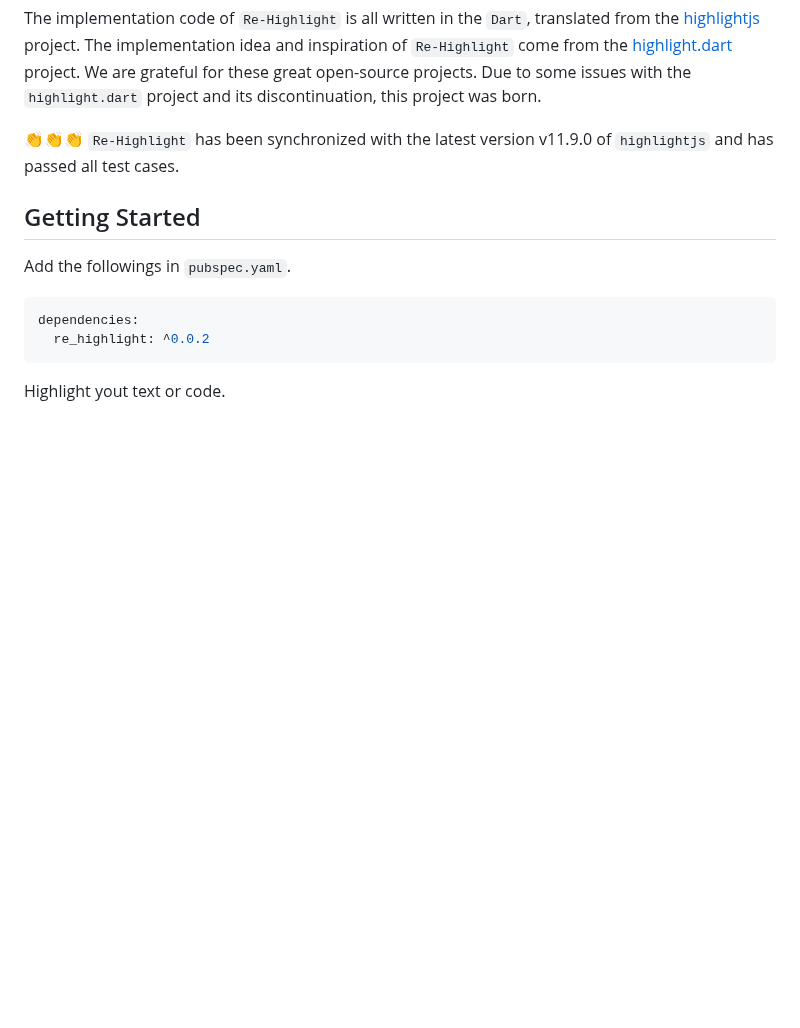
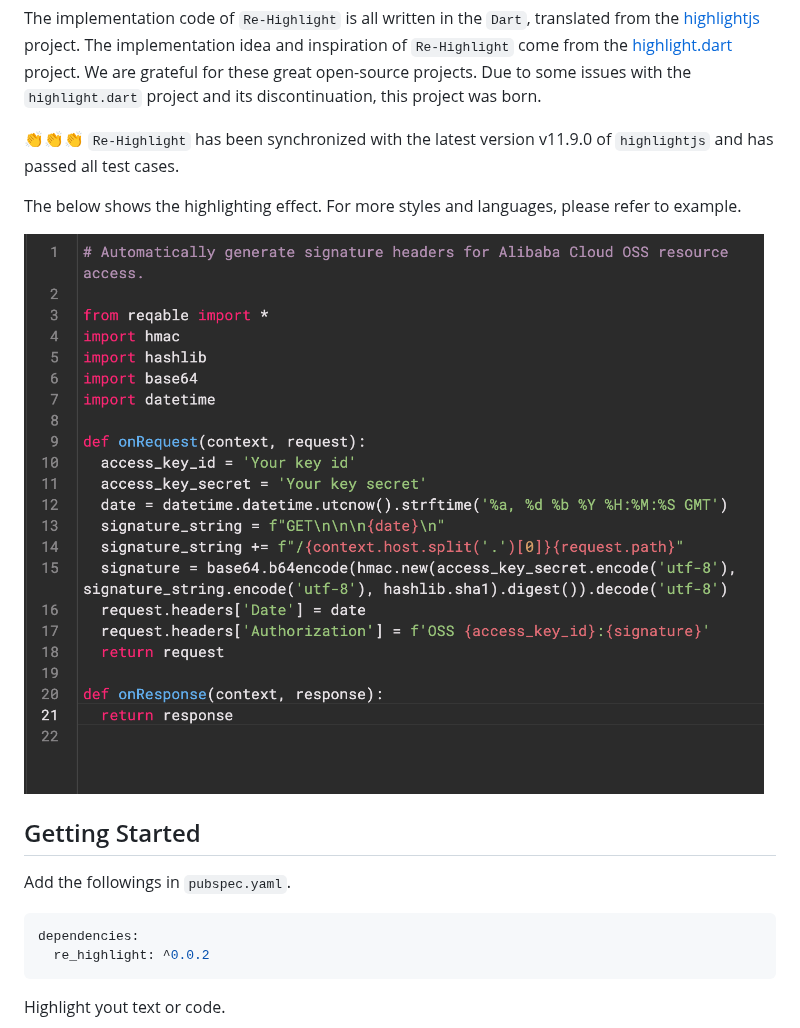
Before and after one commit to reqable/re-highlight, a Markdown page: README.md, the part around the change. Drawn GitHub-style; pictures changed too: arts/art01.png (added); blank space fills up the shorter version.

```diff
--- a/README.md
+++ b/README.md
@@ -9,6 +9,10 @@
 The implementation code of `Re-Highlight` is all written in the `Dart`, translated from the [highlightjs](https://github.com/highlightjs/highlight.js) project. The implementation idea and inspiration of `Re-Highlight` come from the [highlight.dart](https://github.com/git-touch/highlight.dart) project. We are grateful for these great open-source projects. Due to some issues with the `highlight.dart` project and its discontinuation, this project was born.
 
 👏👏👏 `Re-Highlight` has been synchronized with the latest version v11.9.0 of `highlightjs` and has passed all test cases.
+
+The below shows the highlighting effect. For more styles and languages, please refer to example.
+
+![art](./arts/art01.png)
 
 ## Getting Started
 
```
Also changed, not shown: README_CN.md (+4 -0 lines).
